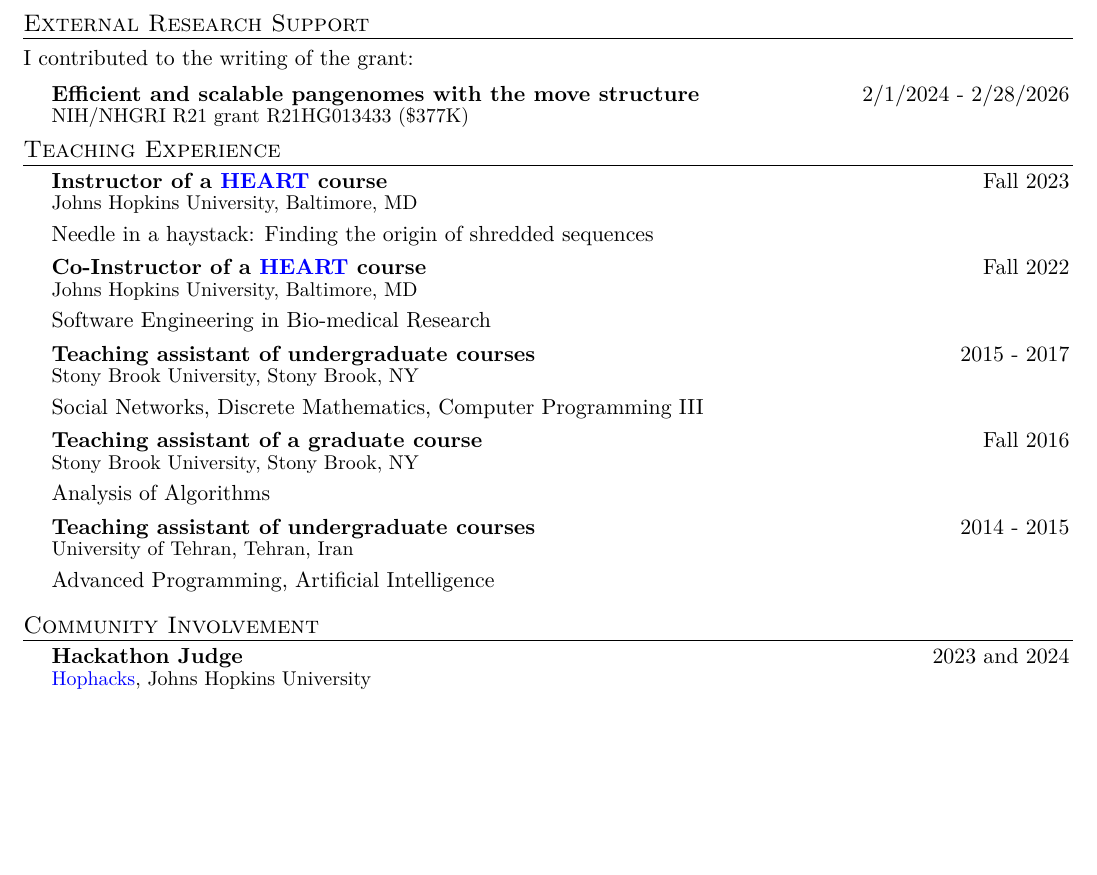
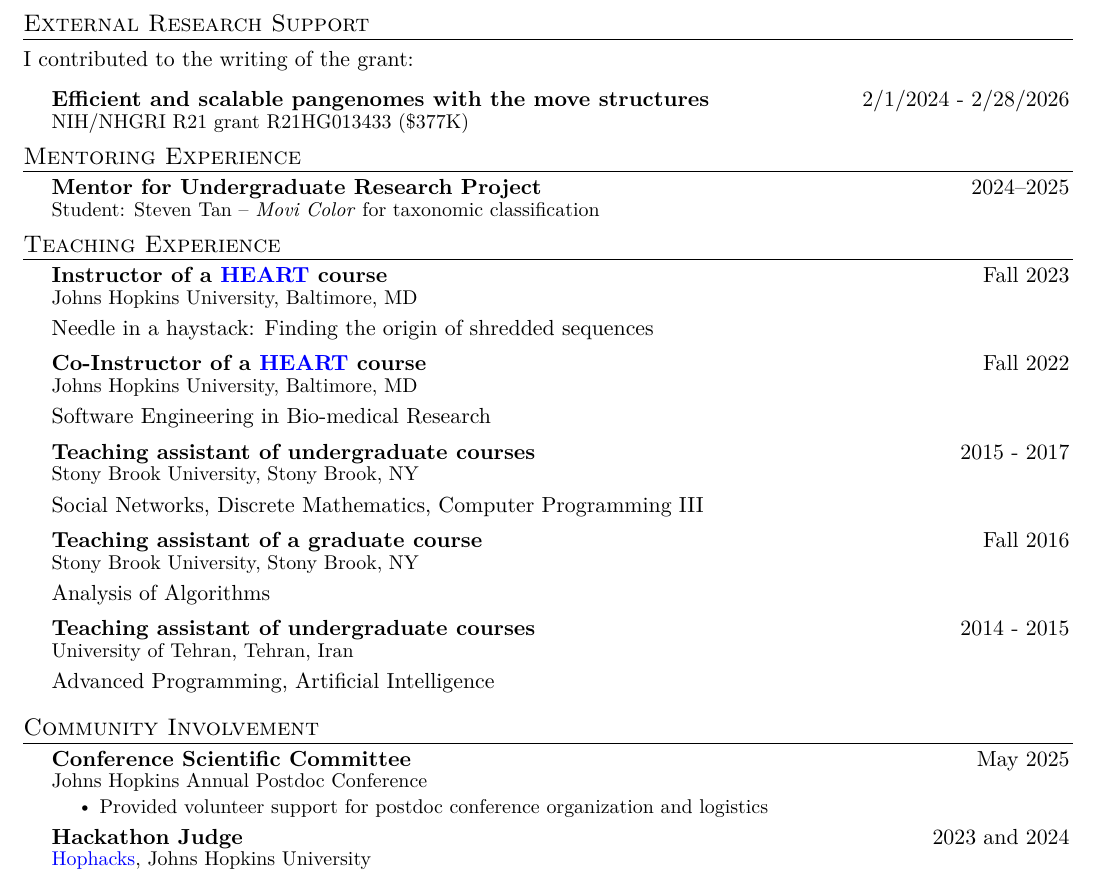
Before and after one commit to mohsenzakeri/my-cv, a LaTeX document (main.tex): part of page 3 of 3 before the commit and part of page 3 of 4 after it, cut so that both start at the same text, the shorter picture padded with empty space. Compiled offline with pdfLaTeX.

Commit message:
Add latest preprint, etc.

```diff
--- a/main.tex
+++ b/main.tex
@@ -468,16 +470,25 @@ descriptions maintain the consistency from prior sections
   I contributed to the writing of the grant:\\
   \CVSubHeadingListStart
   \CVSubheading
-  {Efficient and scalable pangenomes with the move structure} {2/1/2024 - 2/28/2026}
+  {Efficient and scalable pangenomes with the move structures} {2/1/2024 - 2/28/2026}
   {NIH/NHGRI R21 grant R21HG013433 (\$377K)}{}
   \CVSubHeadingListEnd
+
+\section{Mentoring Experience}
+\CVSubHeadingListStart
+  \CVSubheading
+    {Mentor for Undergraduate Research Project}{2024--2025}
+    {Student: Steven Tan -- \textit{Movi Color} for taxonomic classification}{}
+\CVSubHeadingListEnd
+
+
+
 
 %-----TEACHING EXPERIENCE------------------------------------------------------
 \begin{comment}
     Section is here as it applied to my application for positions in academia.
     Remember to tailor the resume for to the position.
-    \end{comment}
-
+\end{comment}
     \section{Teaching Experience}
       \CVSubHeadingListStart
     %    \CVSubheading
@@ -536,6 +547,12 @@ descriptions maintain the consistency from prior sections
 
   \section{Community Involvement}
   \CVSubHeadingListStart
+  \CVSubheading
+  {Conference Scientific Committee} {May 2025}
+  {Johns Hopkins Annual Postdoc Conference}{}
+  \CVItemListStart
+  \CVItem{Provided volunteer support for postdoc conference organization and logistics}
+  \CVItemListEnd
   \CVSubheading
   {Hackathon Judge} {2023 and 2024}
   {\href{https://www.hophacks.com/}{Hophacks}, Johns Hopkins University}{}
```
Also changed, not shown: lib.bib (+9 -0 lines), MohsenZakeri-CV.pdf, main.tex (2 more changed lines).
